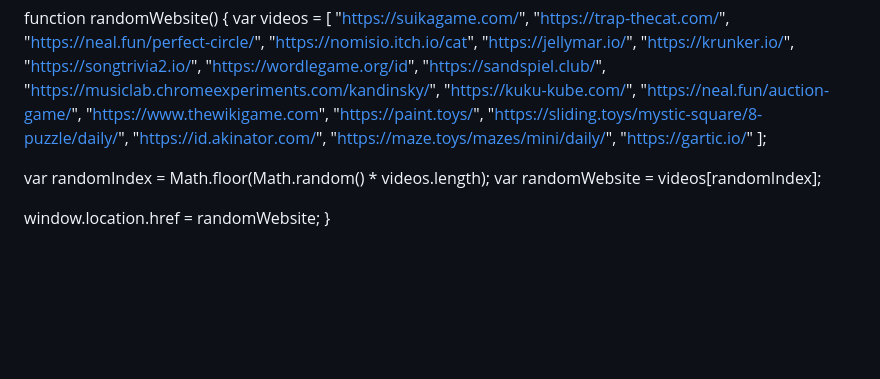
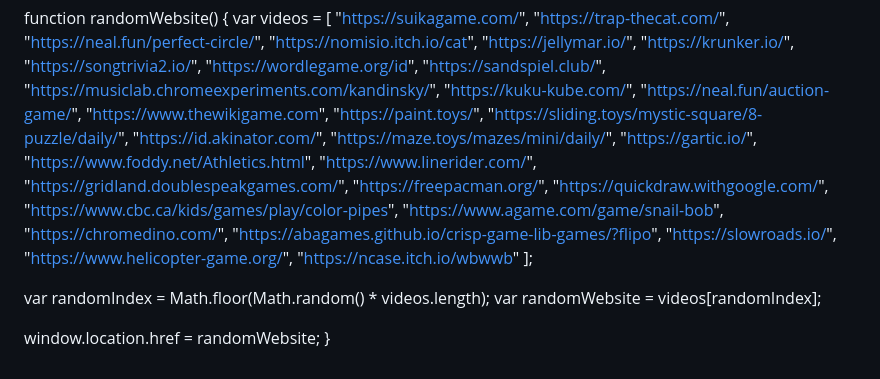
Before and after one commit to tgeodroe/klikklikgabut.com, a Markdown page: README.md, the part around the change. GitHub-like rendering; blank space fills up the shorter version.

```diff
--- a/README.md
+++ b/README.md
@@ -172,7 +172,19 @@ function randomWebsite() {
     "https://sliding.toys/mystic-square/8-puzzle/daily/",
     "https://id.akinator.com/",
     "https://maze.toys/mazes/mini/daily/",
-    "https://gartic.io/"
+    "https://gartic.io/",
+    "https://www.foddy.net/Athletics.html",
+    "https://www.linerider.com/",
+    "https://gridland.doublespeakgames.com/",
+    "https://freepacman.org/",
+    "https://quickdraw.withgoogle.com/",
+    "https://www.cbc.ca/kids/games/play/color-pipes",
+    "https://www.agame.com/game/snail-bob",
+    "https://chromedino.com/",
+    "https://abagames.github.io/crisp-game-lib-games/?flipo",
+    "https://slowroads.io/",
+    "https://www.helicopter-game.org/",
+    "https://ncase.itch.io/wbwwb"
     ];
 
   var randomIndex = Math.floor(Math.random() * videos.length);
```
